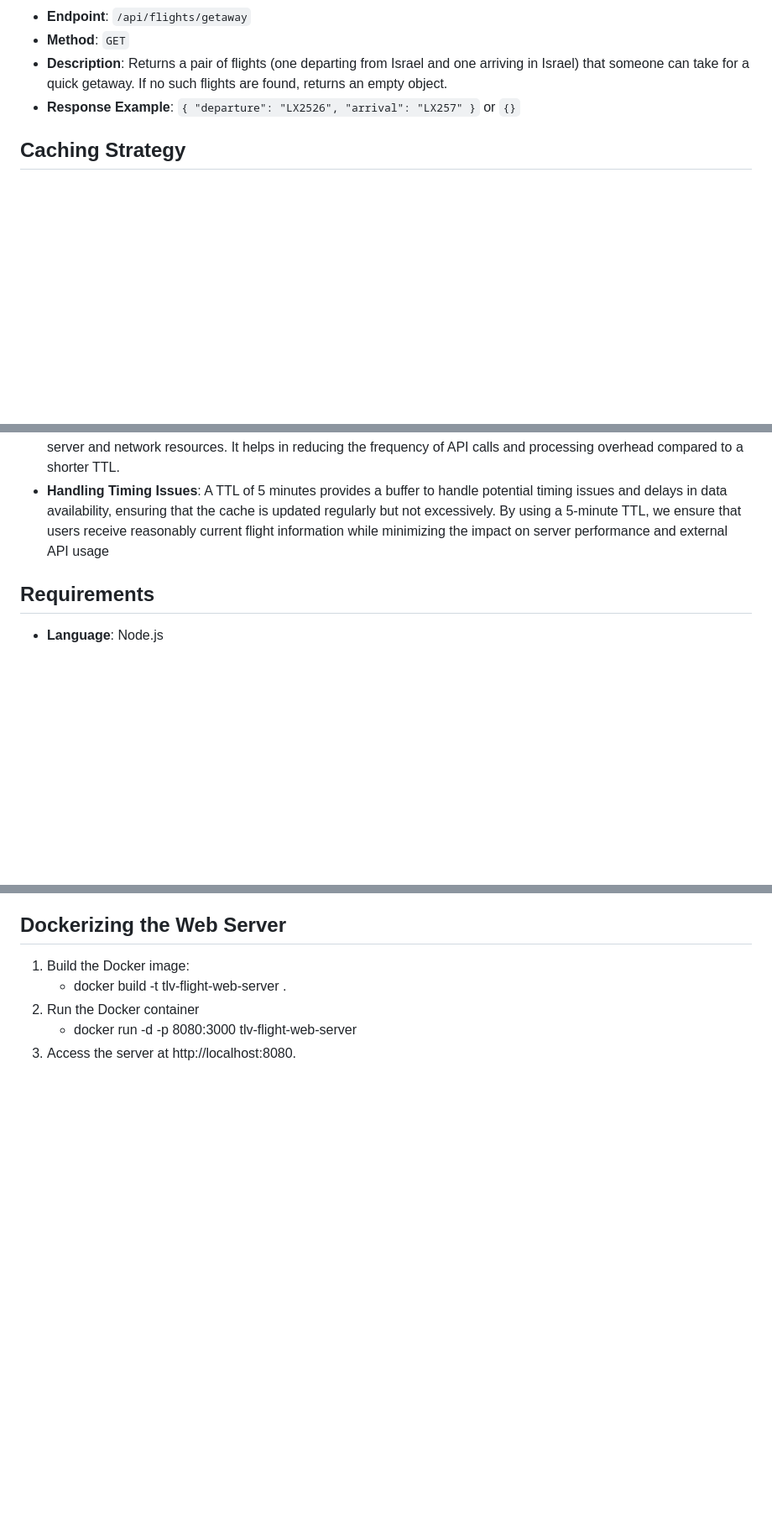
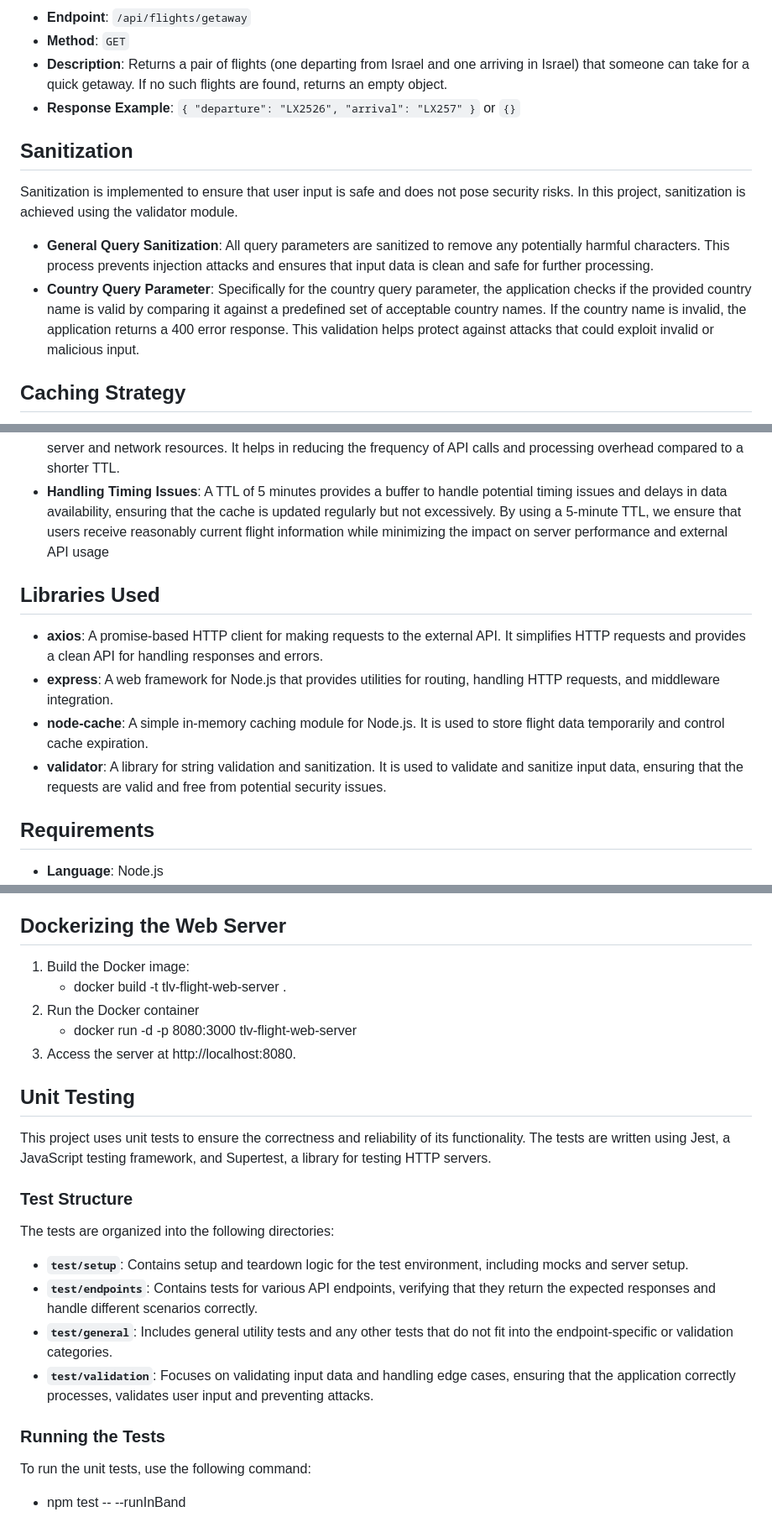
Before and after one commit to bartawil/TLV-flights-Web-Server, a Markdown page: README.md, 3 parts joined by grey strips. Shown at 84% size. Rendered like a GitHub page; blank space fills up the shorter version.

```diff
--- a/README.md
+++ b/README.md
@@ -65,6 +83,13 @@ The web server supports the following APIs:
 - **Description**: Returns a pair of flights (one departing from Israel and one arriving in Israel) that someone can take for a quick getaway. If no such flights are found, returns an empty object.
 - **Response Example**: `{ "departure": "LX2526", "arrival": "LX257" }` or `{}`
 
+## Sanitization
+
+Sanitization is implemented to ensure that user input is safe and does not pose security risks. In this project, sanitization is achieved using the validator module.
+
+- **General Query Sanitization**: All query parameters are sanitized to remove any potentially harmful characters. This process prevents injection attacks and ensures that input data is clean and safe for further processing.
+- **Country Query Parameter**: Specifically for the country query parameter, the application checks if the provided country name is valid by comparing it against a predefined set of acceptable country names. If the country name is invalid, the application returns a 400 error response. This validation helps protect against attacks that could exploit invalid or malicious input.
+
 ## Caching Strategy
 
 To improve performance and reduce the load on the external API, a caching mechanism is used for storing flight data. The cache is refreshed every 5 minutes. Here’s why a 5-minute TTL (Time-To-Live) was chosen:
@@ -73,6 +98,13 @@ To improve performance and reduce the load on the external API, a caching mechan
 - **Efficiency and Resource Usage**: A 5-minute TTL strikes a balance between data freshness and efficient use of server and network resources. It helps in reducing the frequency of API calls and processing overhead compared to a shorter TTL.
 - **Handling Timing Issues**: A TTL of 5 minutes provides a buffer to handle potential timing issues and delays in data availability, ensuring that the cache is updated regularly but not excessively.
 By using a 5-minute TTL, we ensure that users receive reasonably current flight information while minimizing the impact on server performance and external API usage
+
+## Libraries Used
+
+- **axios**: A promise-based HTTP client for making requests to the external API. It simplifies HTTP requests and provides a clean API for handling responses and errors.
+- **express**: A web framework for Node.js that provides utilities for routing, handling HTTP requests, and middleware integration.
+- **node-cache**: A simple in-memory caching module for Node.js. It is used to store flight data temporarily and control cache expiration.
+- **validator**: A library for string validation and sanitization. It is used to validate and sanitize input data, ensuring that the requests are valid and free from potential security issues.
 
 ## Requirements
 
@@ -95,3 +127,22 @@ By using a 5-minute TTL, we ensure that users receive reasonably current flight
 2. Run the Docker container
     - docker run -d -p 8080:3000 tlv-flight-web-server
 3. Access the server at http://localhost:8080.
+
+
+## Unit Testing
+
+This project uses unit tests to ensure the correctness and reliability of its functionality. The tests are written using Jest, a JavaScript testing framework, and Supertest, a library for testing HTTP servers.
+
+### Test Structure
+
+The tests are organized into the following directories:
+
+- **`test/setup`**: Contains setup and teardown logic for the test environment, including mocks and server setup.
+- **`test/endpoints`**: Contains tests for various API endpoints, verifying that they return the expected responses and handle different scenarios correctly.
+- **`test/general`**: Includes general utility tests and any other tests that do not fit into the endpoint-specific or validation categories.
+- **`test/validation`**: Focuses on validating input data and handling edge cases, ensuring that the application correctly processes, validates user input and preventing attacks.
+
+### Running the Tests
+
+To run the unit tests, use the following command:
+- npm test -- --runInBand
```
Also changed, not shown: other parts of README.md (+19 -1 lines), dashboard.png (added), 6 other files.
